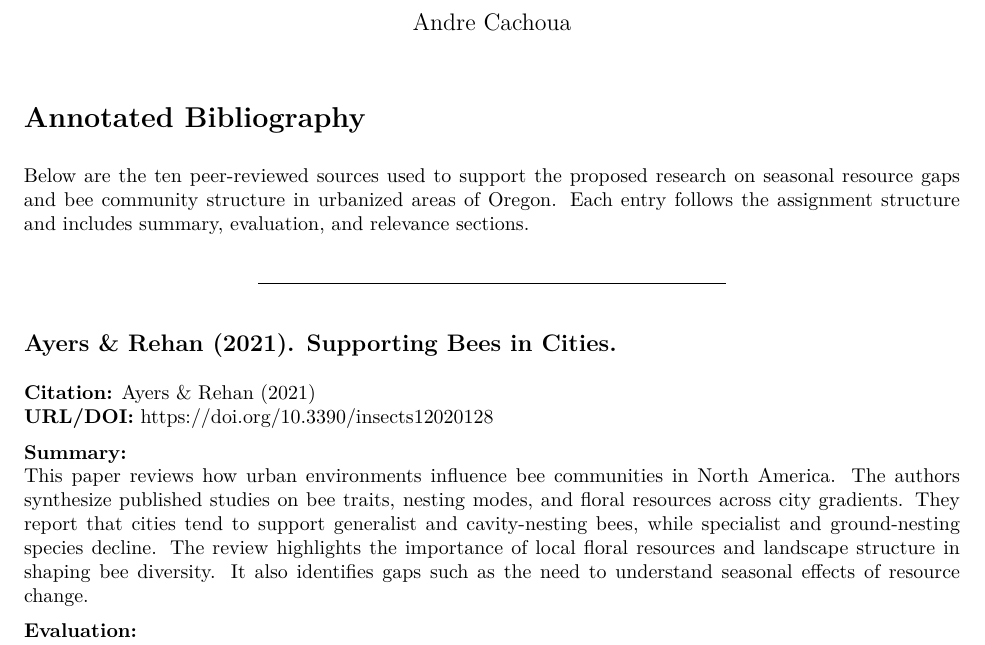
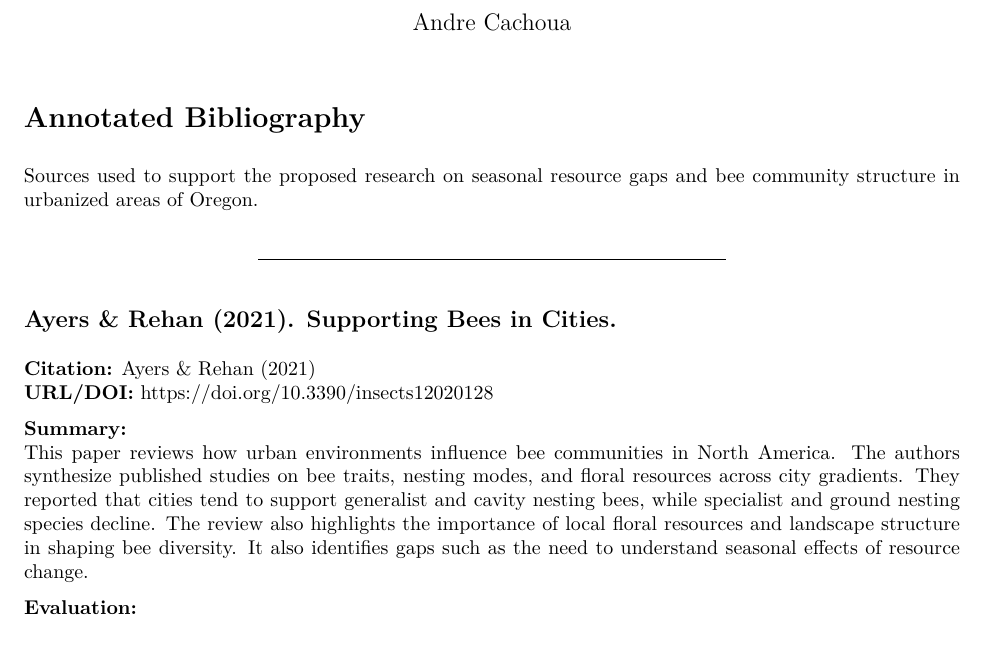
Before and after one commit to andrecc004/ds-environ-project-ac, an R Markdown document (References.Rmd): part of page 1 of 5, cut so that both start at the same text. The pictures show the output file References.pdf that the author committed with the source.

Commit message:
corrections

```diff
--- a/References.Rmd
+++ b/References.Rmd
@@ -8,7 +8,7 @@ csl: apa.csl
 
 # Annotated Bibliography
 
-Below are the ten peer-reviewed sources used to support the proposed research on seasonal resource gaps and bee community structure in urbanized areas of Oregon. Each entry follows the assignment structure and includes summary, evaluation, and relevance sections.
+Sources used to support the proposed research on seasonal resource gaps and bee community structure in urbanized areas of Oregon.
 
 ---
 
@@ -17,7 +17,7 @@ Below are the ten peer-reviewed sources used to support the proposed research on
 **URL/DOI:** https://doi.org/10.3390/insects12020128
 
 **Summary:**
-This paper reviews how urban environments influence bee communities in North America. The authors synthesize published studies on bee traits, nesting modes, and floral resources across city gradients. They report that cities tend to support generalist and cavity-nesting bees, while specialist and ground-nesting species decline. The review highlights the importance of local floral resources and landscape structure in shaping bee diversity. It also identifies gaps such as the need to understand seasonal effects of resource change.
+This paper reviews how urban environments influence bee communities in North America. The authors synthesize published studies on bee traits, nesting modes, and floral resources across city gradients. They reported that cities tend to support generalist and cavity nesting bees, while specialist and ground nesting species decline. The review also highlights the importance of local floral resources and landscape structure in shaping bee diversity. It also identifies gaps such as the need to understand seasonal effects of resource change.
 
 **Evaluation:**
 The paper has strong breadth and clearly organized themes, but it depends on prior studies that vary in methods and taxonomic resolution. Because it is a review, the conclusions rely on consistency across many small-scale studies rather than standardized data. It remains reliable because it cites many empirical sources and emphasizes clear mechanisms.
```
Also changed, not shown: References.pdf.
